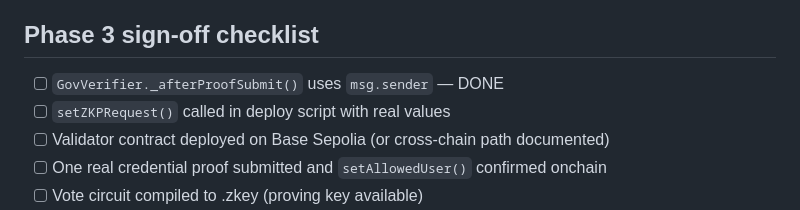
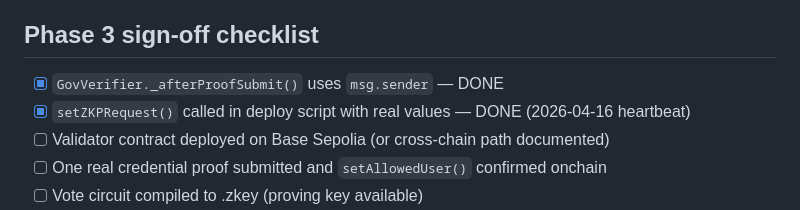
Before and after one commit to tylerdotai/zk-voting-system, a Markdown page: docs/phase3-deployment-plan.md, the part around the change. Rendered like a GitHub page.

Commit message:
docs: update TASKS.md and Phase 3 checklist after setZKPRequest wiring

```diff
--- a/docs/phase3-deployment-plan.md
+++ b/docs/phase3-deployment-plan.md
@@ -146,8 +146,8 @@ if (!activeLink) {
 5. **Document** the full deployment config in `deployments/` as machine-readable JSON
 
 ## Phase 3 sign-off checklist
-- [ ] `GovVerifier._afterProofSubmit()` uses `msg.sender` — DONE
-- [ ] `setZKPRequest()` called in deploy script with real values
+- [x] `GovVerifier._afterProofSubmit()` uses `msg.sender` — DONE
+- [x] `setZKPRequest()` called in deploy script with real values — DONE (2026-04-16 heartbeat)
 - [ ] Validator contract deployed on Base Sepolia (or cross-chain path documented)
 - [ ] One real credential proof submitted and `setAllowedUser()` confirmed onchain
 - [ ] Vote circuit compiled to .zkey (proving key available)
```
Also changed, not shown: TASKS.md (+2 -2 lines).
